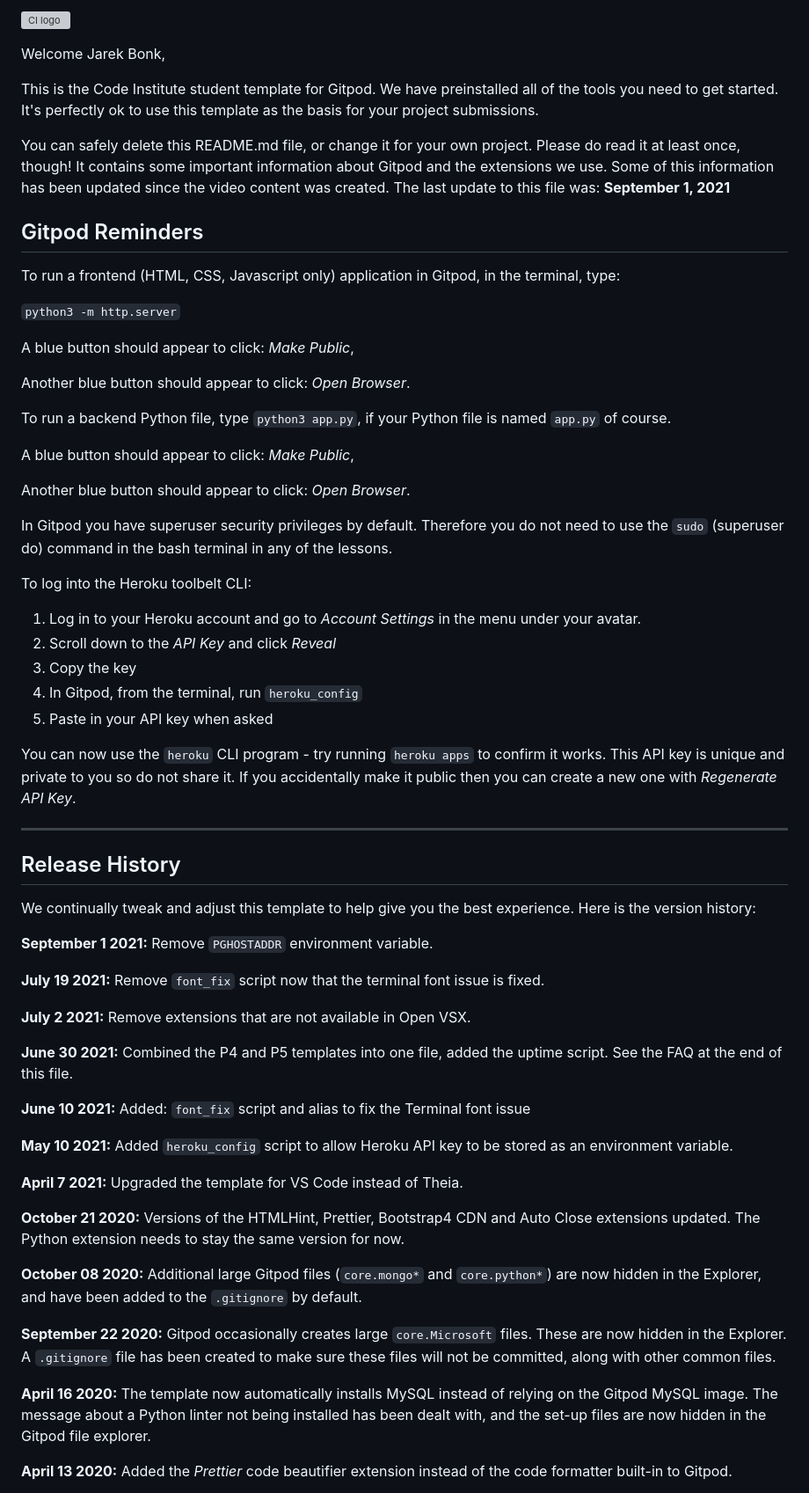
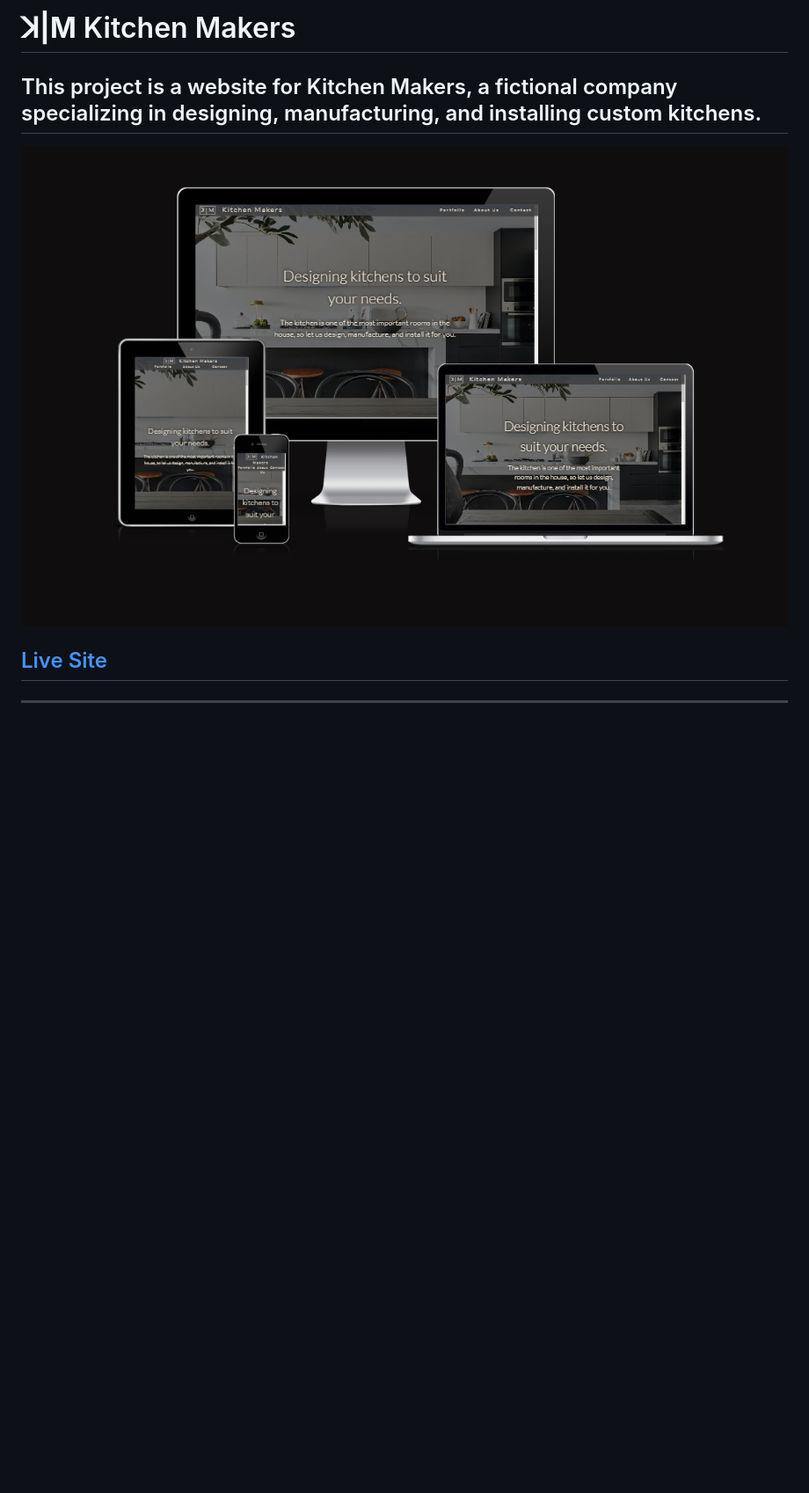
Before and after one commit to JarekB-dev/KitchenMakers, a Markdown page: README.md, the part around the change printed below. Shown: that part at 88% size. GitHub-like rendering; pictures changed too: assets/images/reponsive-screenshot.png (added); blank space fills up the shorter version; grey boxes are pictures that could not be loaded.

Commit message:
add responsive screenshot for readme and Readme first section

```diff
--- a/README.md
+++ b/README.md
@@ -1,66 +1,10 @@
-![CI logo](https://codeinstitute.s3.amazonaws.com/fullstack/ci_logo_small.png)
+# **ꓘ|M** Kitchen Makers
 
-Welcome Jarek Bonk,
+## This project is a website for Kitchen Makers, a fictional company specializing in designing, manufacturing, and installing custom kitchens.
 
-This is the Code Institute student template for Gitpod. We have preinstalled all of the tools you need to get started. It's perfectly ok to use this template as the basis for your project submissions.
+![Kitchen Makers website on different devices](assets/images/reponsive-screenshot.png)
 
-You can safely delete this README.md file, or change it for your own project. Please do read it at least once, though! It contains some important information about Gitpod and the extensions we use. Some of this information has been updated since the video content was created. The last update to this file was: **September 1, 2021**
+## [Live Site](https://jarekb-dev.github.io/KitchenMakers/)
 
-## Gitpod Reminders
+------------------------------------------------------------------
 
-To run a frontend (HTML, CSS, Javascript only) application in Gitpod, in the terminal, type:
-
-`python3 -m http.server`
-
-A blue button should appear to click: _Make Public_,
-
-Another blue button should appear to click: _Open Browser_.
-
-To run a backend Python file, type `python3 app.py`, if your Python file is named `app.py` of course.
-
-A blue button should appear to click: _Make Public_,
-
-Another blue button should appear to click: _Open Browser_.
-
-In Gitpod you have superuser security privileges by default. Therefore you do not need to use the `sudo` (superuser do) command in the bash terminal in any of the lessons.
-
-To log into the Heroku toolbelt CLI:
-
-1. Log in to your Heroku account and go to *Account Settings* in the menu under your avatar.
-2. Scroll down to the *API Key* and click *Reveal*
-3. Copy the key
-4. In Gitpod, from the terminal, run `heroku_config`
-5. Paste in your API key when asked
-
-You can now use the `heroku` CLI program - try running `heroku apps` to confirm it works. This API key is unique and private to you so do not share it. If you accidentally make it public then you can create a new one with _Regenerate API Key_.
-
-------
-
-## Release History
-
-We continually tweak and adjust this template to help give you the best experience. Here is the version history:
-
-**September 1 2021:** Remove `PGHOSTADDR` environment variable.
-
-**July 19 2021:** Remove `font_fix` script now that the terminal font issue is fixed.
-
-**July 2 2021:** Remove extensions that are not available in Open VSX.
-
-**June 30 2021:** Combined the P4 and P5 templates into one file, added the uptime script. See the FAQ at the end of this file.
-
-**June 10 2021:** Added: `font_fix` script and alias to fix the Terminal font issue
-
-**May 10 2021:** Added `heroku_config` script to allow Heroku API key to be stored as an environment variable.
-
-**April 7 2021:** Upgraded the template for VS Code instead of Theia.
-
-**October 21 2020:** Versions of the HTMLHint, Prettier, Bootstrap4 CDN and Auto Close extensions updated. The Python extension needs to stay the same version for now.
-
-**October 08 2020:** Additional large Gitpod files (`core.mongo*` and `core.python*`) are now hidden in the Explorer, and have been added to the `.gitignore` by default.
-
-**September 22 2020:** Gitpod occasionally creates large `core.Microsoft` files. These are now hidden in the Explorer. A `.gitignore` file has been created to make sure these files will not be committed, along with other common files.
-
-**April 16 2020:** The template now automatically installs MySQL instead of relying on the Gitpod MySQL image. The message about a Python linter not being installed has been dealt with, and the set-up files are now hidden in the Gitpod file explorer.
-
-**April 13 2020:** Added the _Prettier_ code beautifier extension instead of the code formatter built-in to Gitpod.
-
```
Also changed, not shown: other parts of README.md (+1 -42 lines).
